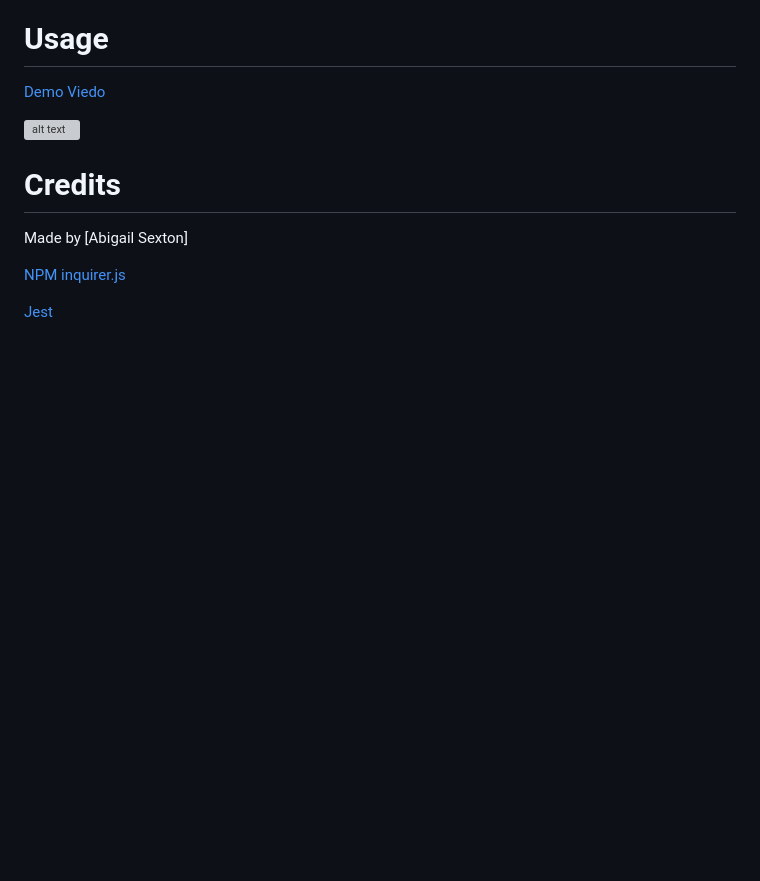
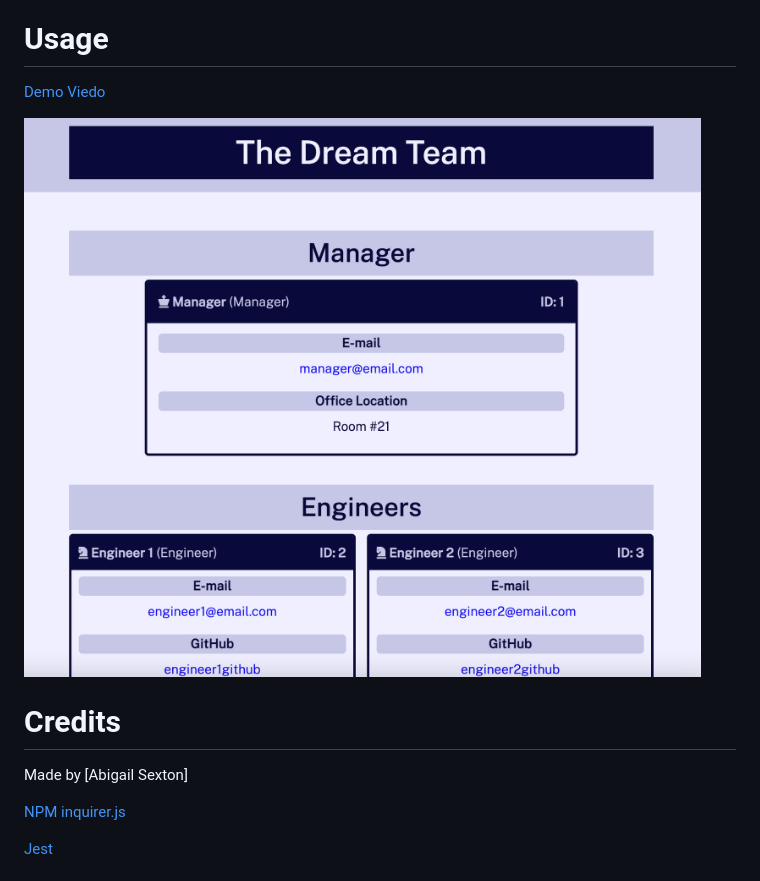
Before and after one commit to abbycav7/Team-Profile-Generator, a Markdown page: README.md, the part around the change. GitHub-like rendering; pictures changed too: assets/images/SS1.png (added); blank space fills up the shorter version; grey boxes are pictures that could not be loaded.

Commit message:
tweaks

```diff
--- a/README.md
+++ b/README.md
@@ -9,7 +9,7 @@ Clone the repositry from GitHub and open using Visual Studio Code.
 # Usage
 [Demo Viedo]()
 
-![alt text]()
+![alt text](./assets/images/SS1.png)
 
 # Credits
 
```
